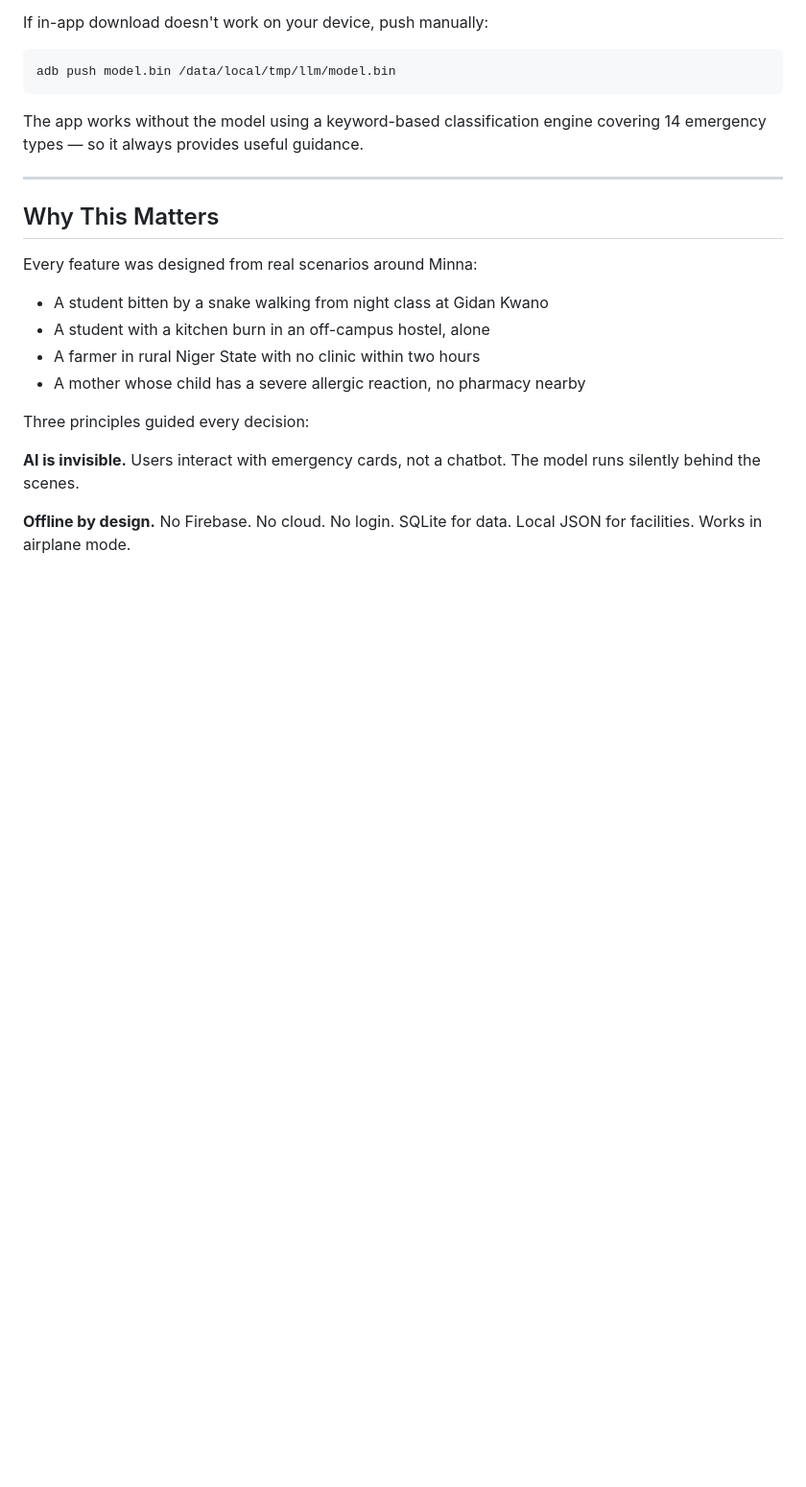
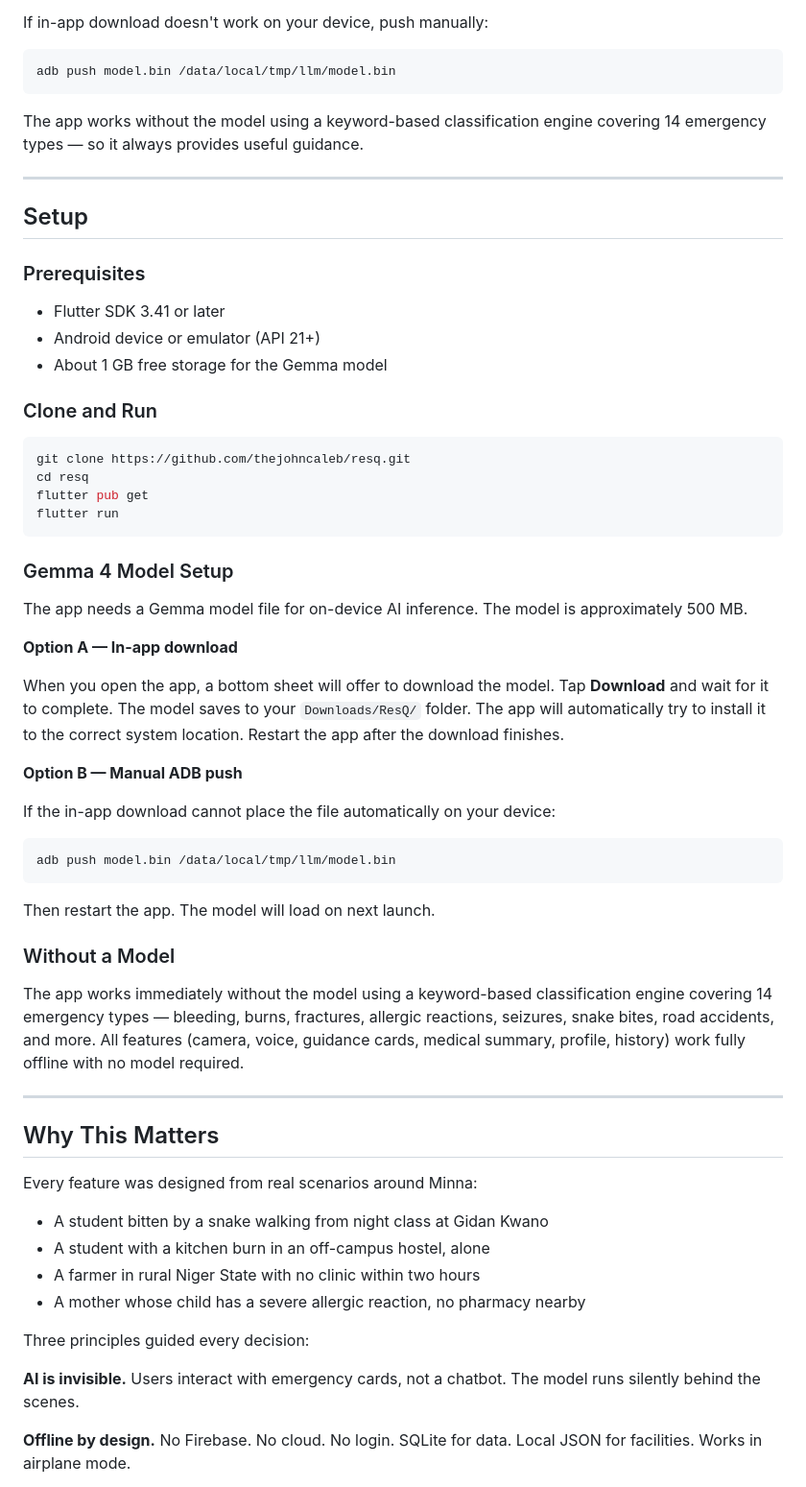
Before and after one commit to THEJOHNCALEB/resq, a Markdown page: README.md, the part around the change. Shown at 96% size. Rendered like a GitHub page; blank space fills up the shorter version.

Commit message:
Add detailed setup instructions to README

````diff
--- a/README.md
+++ b/README.md
@@ -121,6 +121,47 @@ The app works without the model using a keyword-based classification engine cove
 
 ---
 
+## Setup
+
+### Prerequisites
+
+- Flutter SDK 3.41 or later
+- Android device or emulator (API 21+)
+- About 1 GB free storage for the Gemma model
+
+### Clone and Run
+
+```bash
+git clone https://github.com/thejohncaleb/resq.git
+cd resq
+flutter pub get
+flutter run
+```
+
+### Gemma 4 Model Setup
+
+The app needs a Gemma model file for on-device AI inference. The model is approximately 500 MB.
+
+**Option A — In-app download**
+
+When you open the app, a bottom sheet will offer to download the model. Tap **Download** and wait for it to complete. The model saves to your `Downloads/ResQ/` folder. The app will automatically try to install it to the correct system location. Restart the app after the download finishes.
+
+**Option B — Manual ADB push**
+
+If the in-app download cannot place the file automatically on your device:
+
+```bash
+adb push model.bin /data/local/tmp/llm/model.bin
+```
+
+Then restart the app. The model will load on next launch.
+
+### Without a Model
+
+The app works immediately without the model using a keyword-based classification engine covering 14 emergency types — bleeding, burns, fractures, allergic reactions, seizures, snake bites, road accidents, and more. All features (camera, voice, guidance cards, medical summary, profile, history) work fully offline with no model required.
+
+---
+
 ## Why This Matters
 
 Every feature was designed from real scenarios around Minna:
````
